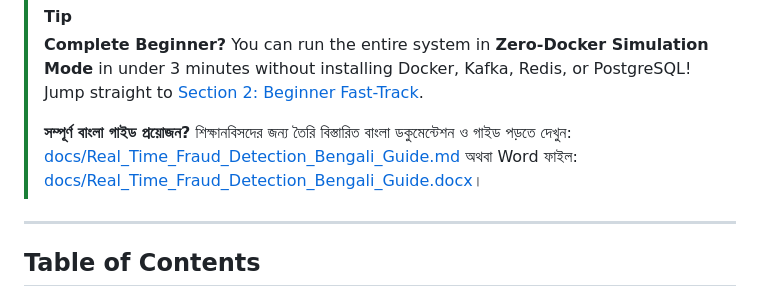
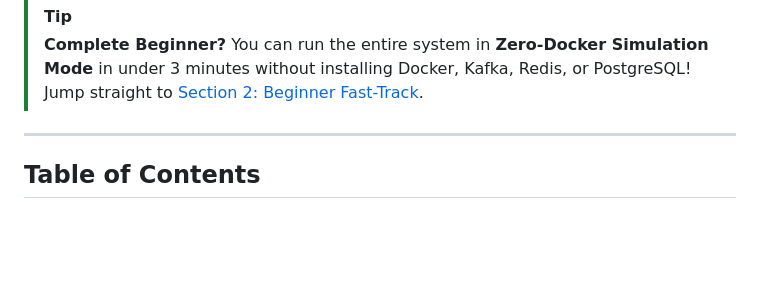
Before and after one commit to abubinfahd/realtime-fraud-detection, a Markdown page: README.md, the part around the change. Drawn GitHub-style; blank space fills up the shorter version.

Commit message:
docs: remove Bengali guide reference from README

```diff
--- a/README.md
+++ b/README.md
@@ -13,8 +13,6 @@ A production-grade, distributed, event-driven streaming system for **real-time f
 
 > [!TIP]
 > **Complete Beginner?** You can run the entire system in **Zero-Docker Simulation Mode** in under 3 minutes without installing Docker, Kafka, Redis, or PostgreSQL! Jump straight to [Section 2: Beginner Fast-Track](#2-beginner-fast-track-zero-docker-simulation-in-3-minutes).
->
-> **সম্পূর্ণ বাংলা গাইড প্রয়োজন?** শিক্ষানবিসদের জন্য তৈরি বিস্তারিত বাংলা ডকুমেন্টেশন ও গাইড পড়তে দেখুন: [docs/Real_Time_Fraud_Detection_Bengali_Guide.md](docs/Real_Time_Fraud_Detection_Bengali_Guide.md) অথবা Word ফাইল: [docs/Real_Time_Fraud_Detection_Bengali_Guide.docx](docs/Real_Time_Fraud_Detection_Bengali_Guide.docx)।
 
 ---
 
```
